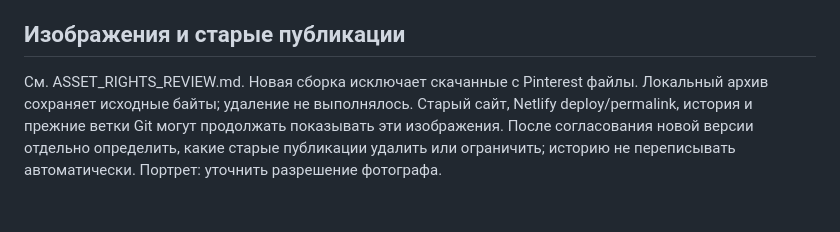
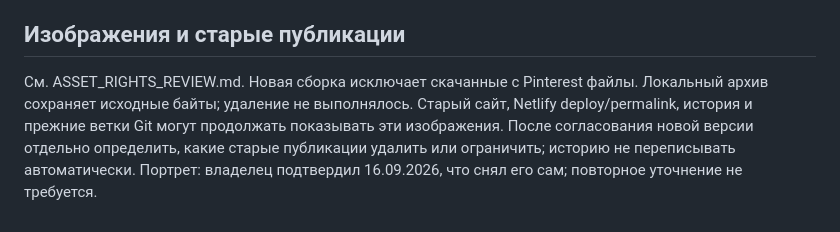
Before and after one commit to salmanzubairov-jpg/salman-site, a Markdown page: MANUAL_ACTIONS.md, the part around the change. Drawn GitHub-style.

Commit message:
Close confirmed portrait item in owner action list

```diff
--- a/MANUAL_ACTIONS.md
+++ b/MANUAL_ACTIONS.md
@@ -50,4 +50,4 @@
 
 ## Изображения и старые публикации
 
-См. ASSET_RIGHTS_REVIEW.md. Новая сборка исключает скачанные с Pinterest файлы. Локальный архив сохраняет исходные байты; удаление не выполнялось. Старый сайт, Netlify deploy/permalink, история и прежние ветки Git могут продолжать показывать эти изображения. После согласования новой версии отдельно определить, какие старые публикации удалить или ограничить; историю не переписывать автоматически. Портрет: уточнить разрешение фотографа.
+См. ASSET_RIGHTS_REVIEW.md. Новая сборка исключает скачанные с Pinterest файлы. Локальный архив сохраняет исходные байты; удаление не выполнялось. Старый сайт, Netlify deploy/permalink, история и прежние ветки Git могут продолжать показывать эти изображения. После согласования новой версии отдельно определить, какие старые публикации удалить или ограничить; историю не переписывать автоматически. Портрет: владелец подтвердил 16.09.2026, что снял его сам; повторное уточнение не требуется.
```
